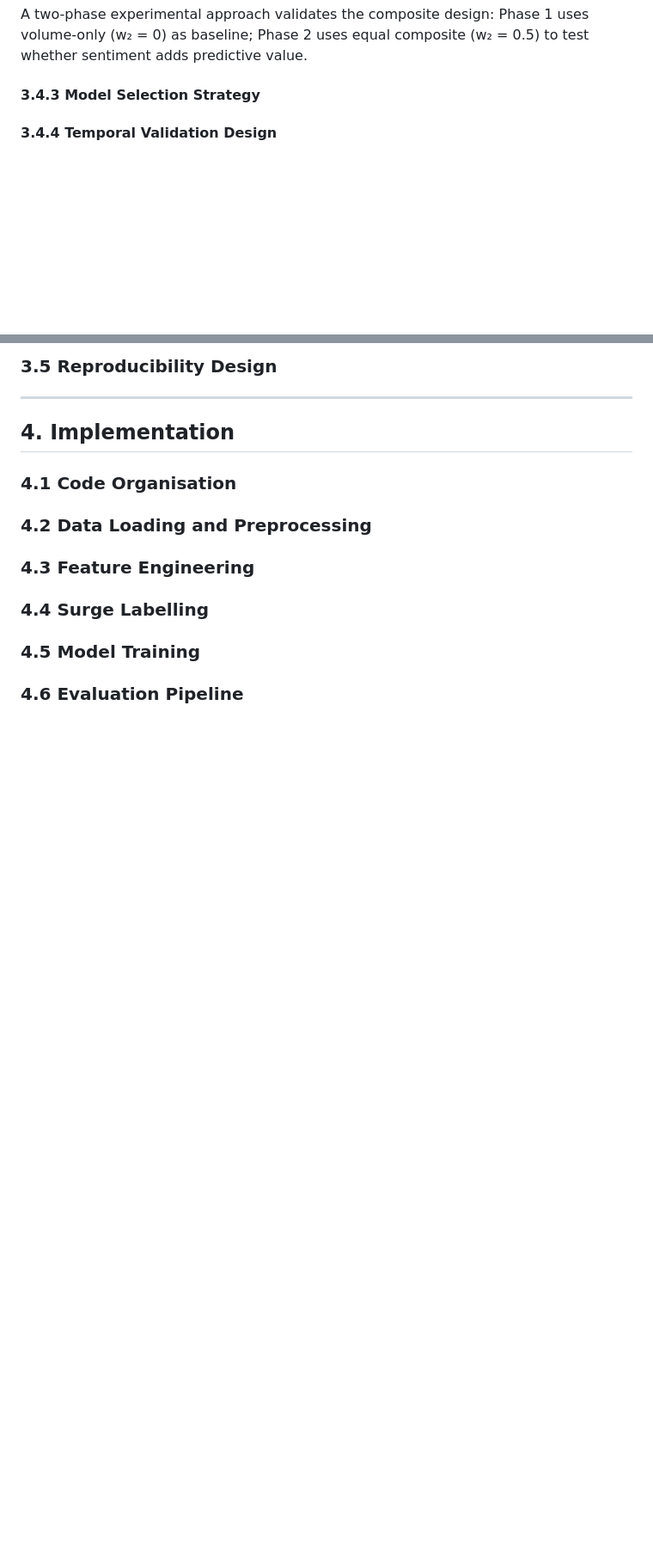
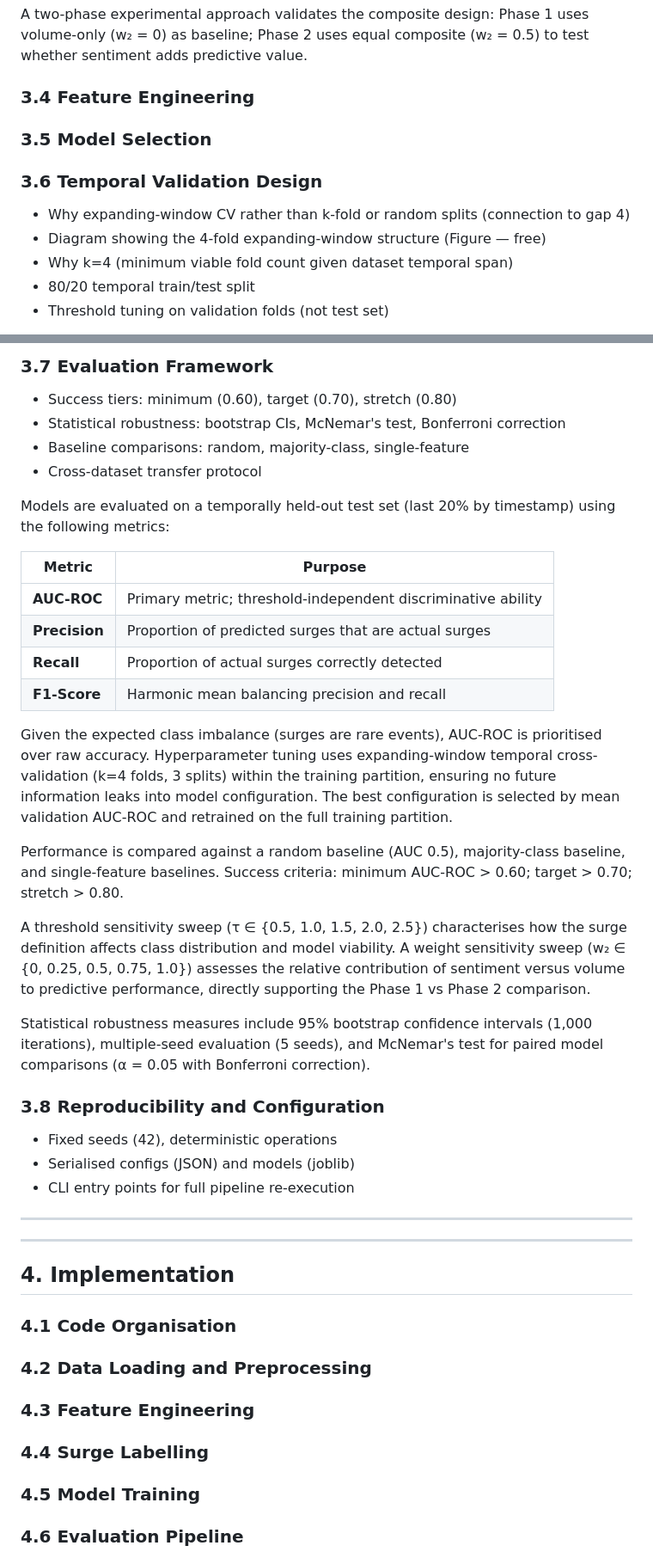
Before and after one commit to yenthanh115/uol-bsc-cm3070-final-project, a Markdown page: reports/04-draft/draft-report-v0.4.md, 2 parts joined by grey strips. Shown at 86% size. GitHub-like rendering; blank space fills up the shorter version.

```diff
--- a/reports/04-draft/draft-report-v0.3.5.md
+++ b/reports/04-draft/draft-report-v0.4.md
@@ -375,10 +419,26 @@ A two-phase experimental approach validates the composite design: Phase 1 uses v
 <!-- Formula: S = w1 * z_volume + w2 * z_sentiment -->
 <!-- Threshold τ selection via sensitivity sweep -->
 
-#### 3.4.3 Model Selection Strategy
+### 3.4 Feature Engineering
 
-<!-- Why three model families (linear, ensemble, boosting) for comparison -->
+<!-- Why backward-looking features (leakage prevention argument) -->
+<!-- 11 features with formal definitions -->
+
+### 3.5 Model Selection
+
+<!--
+Why three model families (linear, ensemble, boosting) for comparison
+- Why three families: linear (LR), ensemble (RF), gradient boosting (XGBoost)
+- Connection to Fernández-Delgado [16] finding
+- Why AUC-ROC as primary metric given class imbalance
+- Class imbalance handling: class_weight='balanced' and scale_pos_weight
+-->
 <!-- Why AUC-ROC as primary selection criterion given class imbalance -->
 
-#### 3.4.4 Temporal Validation Design
+### 3.6 Temporal Validation Design
+- Why expanding-window CV rather than k-fold or random splits (connection to gap 4)
+- Diagram showing the 4-fold expanding-window structure (Figure — free)
+- Why k=4 (minimum viable fold count given dataset temporal span)
+- 80/20 temporal train/test split
+- Threshold tuning on validation folds (not test set)
 
@@ -388,7 +445,37 @@ A two-phase experimental approach validates the composite design: Phase 1 uses v
 
-### 3.5 Reproducibility Design
+### 3.7 Evaluation Framework
+- Success tiers: minimum (0.60), target (0.70), stretch (0.80)
+- Statistical robustness: bootstrap CIs, McNemar's test, Bonferroni correction
+- Baseline comparisons: random, majority-class, single-feature
+- Cross-dataset transfer protocol
 
-<!-- Fixed seeds, serialised models, config JSON — why these matter -->
+
+Models are evaluated on a temporally held-out test set (last 20% by timestamp) using the following metrics:
+
+| Metric | Purpose |
+|--------|---------|
+| **AUC-ROC** | Primary metric; threshold-independent discriminative ability |
+| **Precision** | Proportion of predicted surges that are actual surges |
+| **Recall** | Proportion of actual surges correctly detected |
+| **F1-Score** | Harmonic mean balancing precision and recall |
+
+Given the expected class imbalance (surges are rare events), AUC-ROC is prioritised over raw accuracy. Hyperparameter tuning uses expanding-window temporal cross-validation (k=4 folds, 3 splits) within the training partition, ensuring no future information leaks into model configuration. The best configuration is selected by mean validation AUC-ROC and retrained on the full training partition.
+
+Performance is compared against a random baseline (AUC 0.5), majority-class baseline, and single-feature baselines. Success criteria: minimum AUC-ROC > 0.60; target > 0.70; stretch > 0.80.
+
+A threshold sensitivity sweep (τ ∈ {0.5, 1.0, 1.5, 2.0, 2.5}) characterises how the surge definition affects class distribution and model viability. A weight sensitivity sweep (w₂ ∈ {0, 0.25, 0.5, 0.75, 1.0}) assesses the relative contribution of sentiment versus volume to predictive performance, directly supporting the Phase 1 vs Phase 2 comparison.
+
+Statistical robustness measures include 95% bootstrap confidence intervals (1,000 iterations), multiple-seed evaluation (5 seeds), and McNemar's test for paired model comparisons (α = 0.05 with Bonferroni correction).
+
+### 3.8 Reproducibility and Configuration
+- Fixed seeds (42), deterministic operations
+- Serialised configs (JSON) and models (joblib)
+- CLI entry points for full pipeline re-execution
+
+---
+
+
+
 
 ---
 
```
Also changed, not shown: other parts of reports/04-draft/draft-report-v0.4.md (+66 -25 lines), reports/04-draft/risk-register.md (added, +13 -0 lines).
